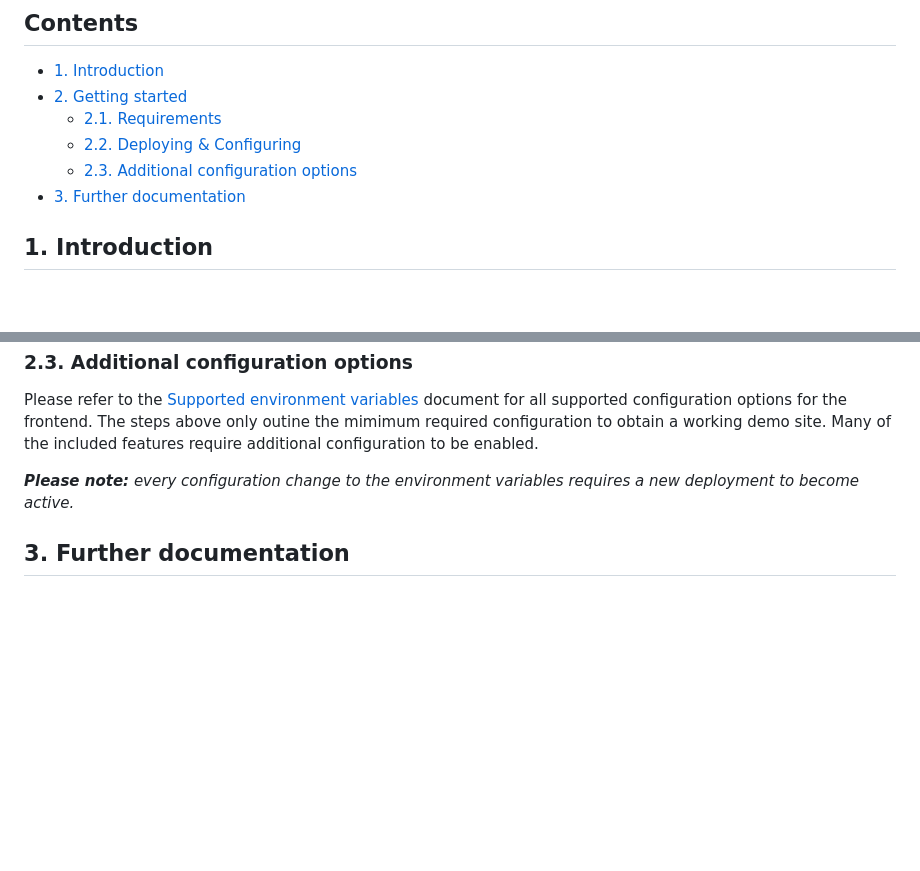
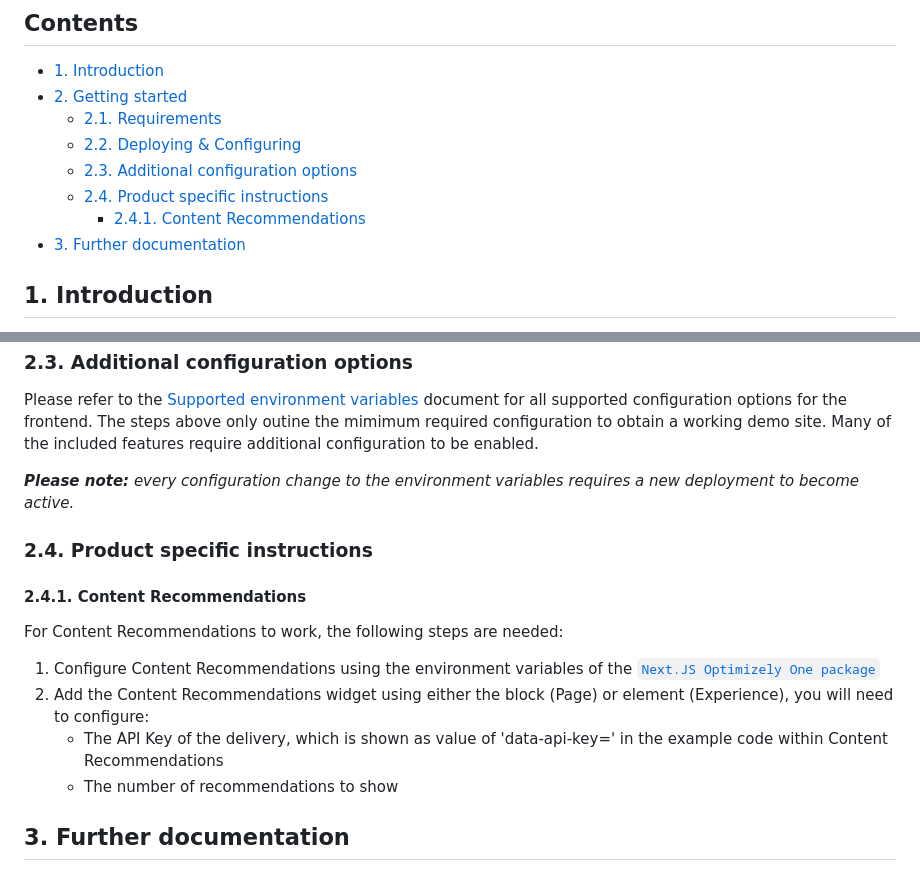
Before and after one commit to episerver/cms-saas-vercel-demo, a Markdown page: README.md, 2 parts joined by grey strips. Drawn GitHub-style; blank space fills up the shorter version.

Commit message:
Updated instructions in Readme

```diff
--- a/README.md
+++ b/README.md
@@ -8,6 +8,8 @@
   - [2.1. Requirements](#21-requirements)
   - [2.2. Deploying \& Configuring](#22-deploying--configuring)
   - [2.3. Additional configuration options](#23-additional-configuration-options)
+  - [2.4. Product specific instructions](#24-product-specific-instructions)
+    - [2.4.1. Content Recommendations](#241-content-recommendations)
 - [3. Further documentation](#3-further-documentation)
 
 
@@ -49,6 +51,14 @@ Please refer to the [Supported environment variables](docs/env-vars.md) document
 
 ***Please note:** every configuration change to the environment variables requires a new deployment to become active.*
 
+### 2.4. Product specific instructions
+#### 2.4.1. Content Recommendations
+For Content Recommendations to work, the following steps are needed:
+1. Configure Content Recommendations using the environment variables of the [`Next.JS Optimizely One package`](https://www.npmjs.com/package/@remkoj/optimizely-one-nextjs#252-list-of-supported-environment-variables)
+2. Add the Content Recommendations widget using either the block (Page) or element (Experience), you will need to configure:
+   - The API Key of the delivery, which is shown as value of 'data-api-key=' in the example code within Content Recommendations
+   - The number of recommendations to show
+
 ## 3. Further documentation
 * [Local development](docs/dev-env.md)
 * [CMS Configuration](docs/cms-config.md)
```
